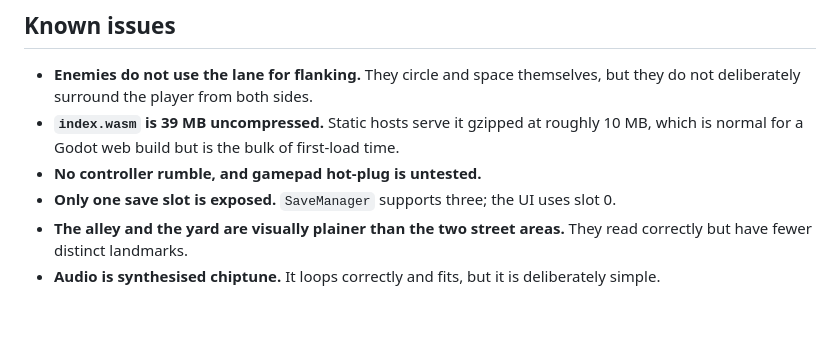
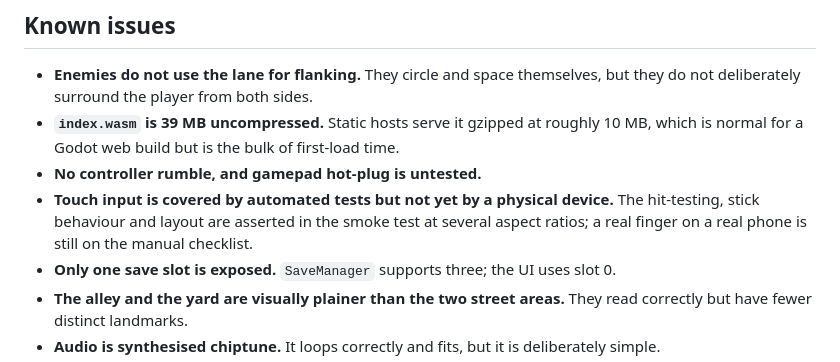
Before and after one commit to OuterHeavenX/sidewalk-kings, a Markdown page: README.md, the part around the change. GitHub-like rendering; blank space fills up the shorter version.

Commit message:
Note physical-device touch testing as a known gap
Co-Authored-By: Claude Fable 5.1 <noreply@anthropic.com>

```diff
--- a/README.md
+++ b/README.md
@@ -207,6 +207,9 @@ python tools/gen_scenes.py       # .tscn scene files
 - **`index.wasm` is 39 MB uncompressed.** Static hosts serve it gzipped at roughly 10 MB,
   which is normal for a Godot web build but is the bulk of first-load time.
 - **No controller rumble, and gamepad hot-plug is untested.**
+- **Touch input is covered by automated tests but not yet by a physical device.** The
+  hit-testing, stick behaviour and layout are asserted in the smoke test at several aspect
+  ratios; a real finger on a real phone is still on the manual checklist.
 - **Only one save slot is exposed.** `SaveManager` supports three; the UI uses slot 0.
 - **The alley and the yard are visually plainer than the two street areas.** They read
   correctly but have fewer distinct landmarks.
```
